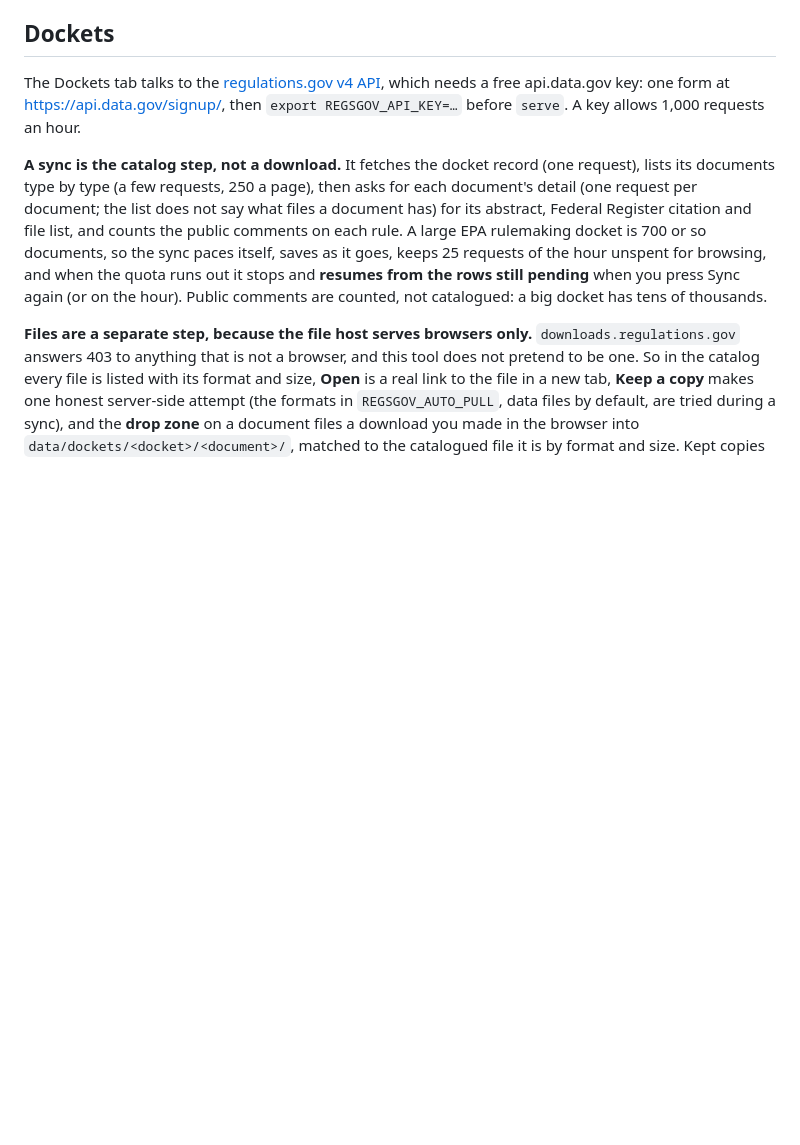
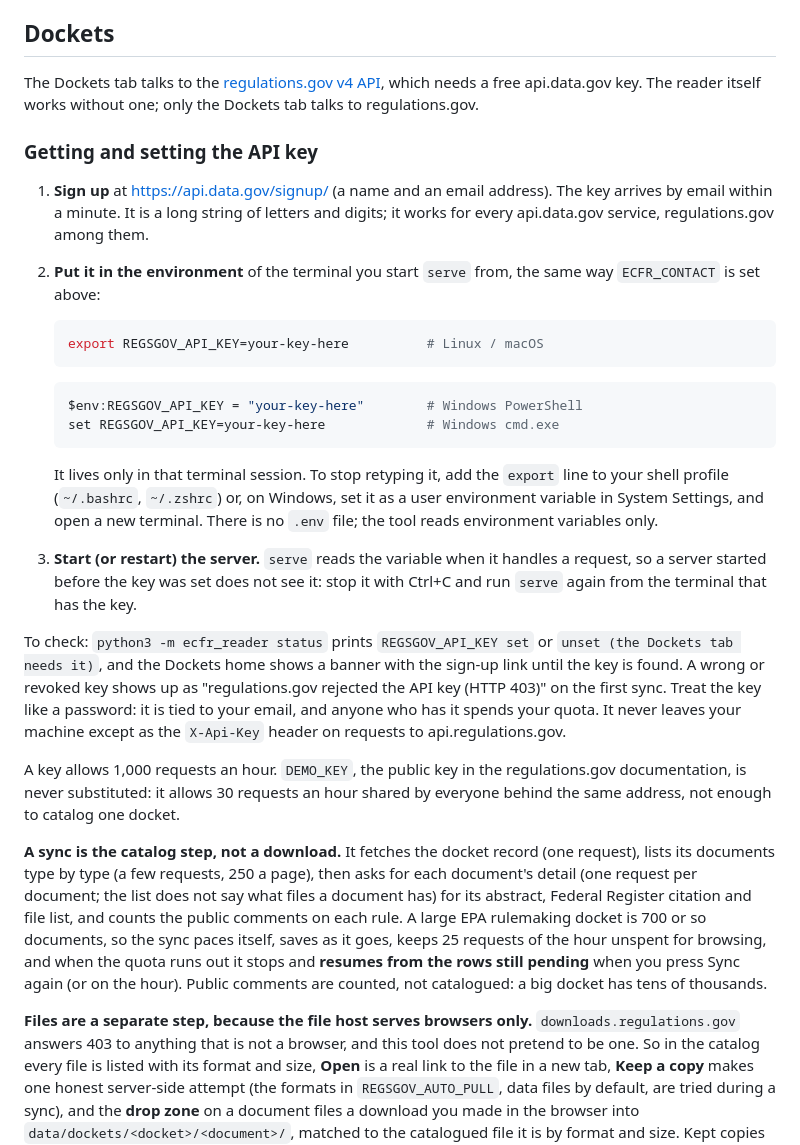
Before and after one commit to stackheight/ecfr-reader, a Markdown page: README.md, the part around one of its changes. Drawn GitHub-style; blank space fills up the shorter version.

Commit message:
update readme to call out API KEY environemtal variable

````diff
--- a/README.md
+++ b/README.md
@@ -126,9 +143,50 @@ rebuilt from ecfr.gov.
 ## Dockets
 
 The Dockets tab talks to the [regulations.gov v4 API](https://open.gsa.gov/api/regulationsgov/),
-which needs a free api.data.gov key: one form at https://api.data.gov/signup/,
-then `export REGSGOV_API_KEY=…` before `serve`. A key allows 1,000
-requests an hour.
+which needs a free api.data.gov key. The reader itself works without one;
+only the Dockets tab talks to regulations.gov.
+
+### Getting and setting the API key
+
+1. **Sign up** at https://api.data.gov/signup/ (a name and an email
+   address). The key arrives by email within a minute. It is a long
+   string of letters and digits; it works for every api.data.gov service,
+   regulations.gov among them.
+2. **Put it in the environment** of the terminal you start `serve` from,
+   the same way `ECFR_CONTACT` is set above:
+
+   ```bash
+   export REGSGOV_API_KEY=your-key-here          # Linux / macOS
+   ```
+
+   ```powershell
+   $env:REGSGOV_API_KEY = "your-key-here"        # Windows PowerShell
+   set REGSGOV_API_KEY=your-key-here             # Windows cmd.exe
+   ```
+
+   It lives only in that terminal session. To stop retyping it, add the
+   `export` line to your shell profile (`~/.bashrc`, `~/.zshrc`) or, on
+   Windows, set it as a user environment variable in System Settings, and
+   open a new terminal. There is no `.env` file; the tool reads
+   environment variables only.
+
+3. **Start (or restart) the server.** `serve` reads the variable when it
+   handles a request, so a server started before the key was set does not
+   see it: stop it with Ctrl+C and run `serve` again from the terminal
+   that has the key.
+
+To check: `python3 -m ecfr_reader status` prints `REGSGOV_API_KEY set` or
+`unset (the Dockets tab needs it)`, and the Dockets home shows a banner
+with the sign-up link until the key is found. A wrong or revoked key shows
+up as "regulations.gov rejected the API key (HTTP 403)" on the first sync.
+Treat the key like a password: it is tied to your email, and anyone who
+has it spends your quota. It never leaves your machine except as the
+`X-Api-Key` header on requests to api.regulations.gov.
+
+A key allows 1,000 requests an hour. `DEMO_KEY`, the public key in the
+regulations.gov documentation, is never substituted: it allows 30 requests
+an hour shared by everyone behind the same address, not enough to catalog
+one docket.
 
 **A sync is the catalog step, not a download.** It fetches the docket record
 (one request), lists its documents type by type (a few requests, 250 a
````
Also changed, not shown: other parts of README.md (+60 -43 lines).
